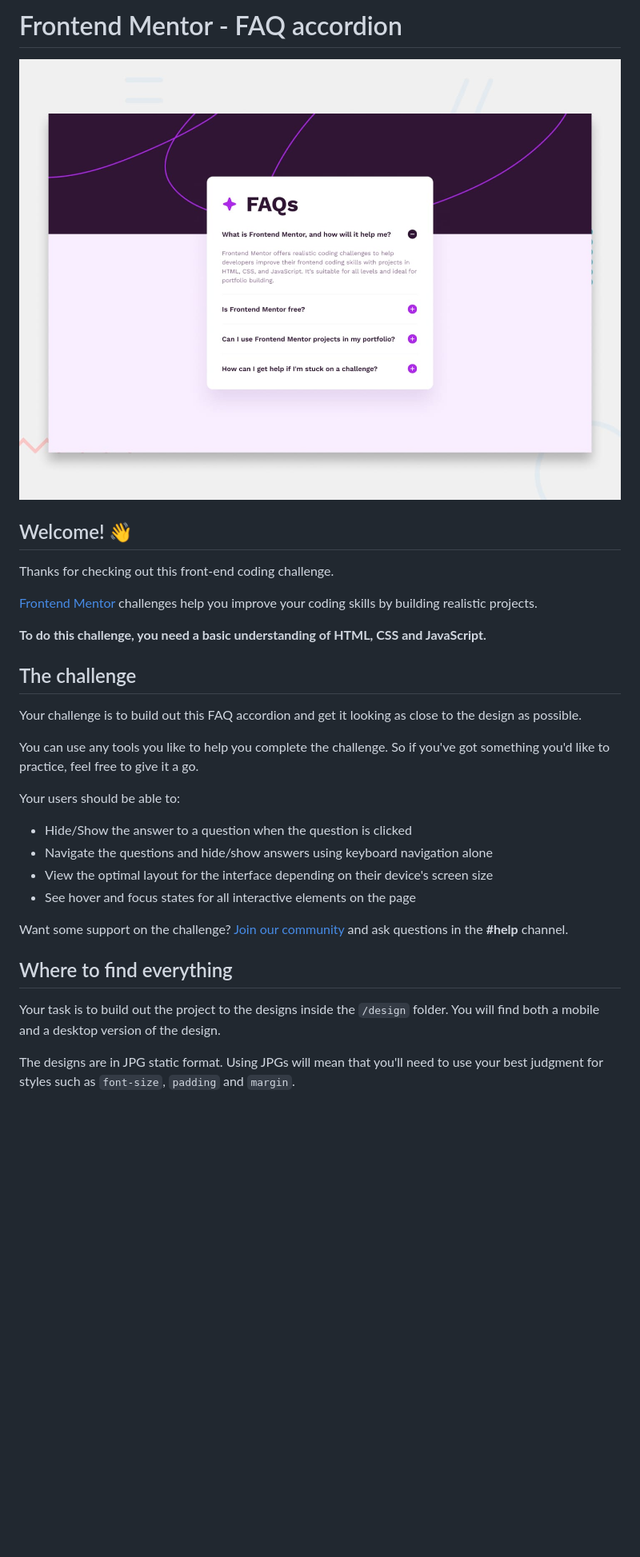
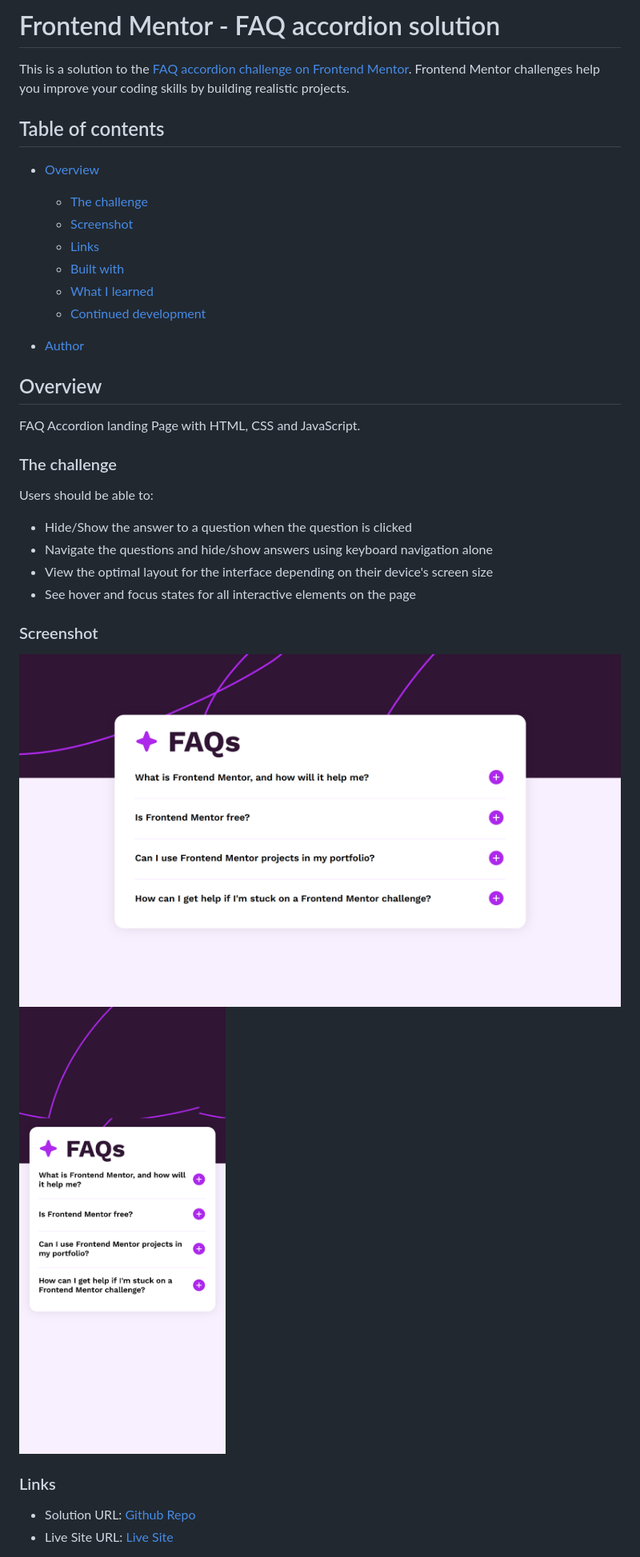
Before and after one commit to OIDemi/faq-accordion-main, a Markdown page: README.md, the part around the change printed below. Shown: that part at 80% size. Rendered like a GitHub page; pictures changed too: assets/images/Desktop View.png (added), assets/images/Mobile View.png (added); blank space fills up the shorter version.

```diff
--- a/README.md
+++ b/README.md
@@ -1,33 +1,40 @@
-# Frontend Mentor - FAQ accordion
+# Frontend Mentor - FAQ accordion solution
 
-![Design preview for the FAQ accordion coding challenge](./design/desktop-preview.jpg)
+This is a solution to the [FAQ accordion challenge on Frontend Mentor](https://www.frontendmentor.io/challenges/faq-accordion-wyfFdeBwBz). Frontend Mentor challenges help you improve your coding skills by building realistic projects.
 
-## Welcome! 👋
+## Table of contents
 
-Thanks for checking out this front-end coding challenge.
+- [Overview](#overview)
 
-[Frontend Mentor](https://www.frontendmentor.io) challenges help you improve your coding skills by building realistic projects.
+  - [The challenge](#the-challenge)
+  - [Screenshot](#screenshot)
+  - [Links](#links)
+  - [Built with](#built-with)
+  - [What I learned](#what-i-learned)
+  - [Continued development](#continued-development)
 
-**To do this challenge, you need a basic understanding of HTML, CSS and JavaScript.**
+- [Author](#author)
 
-## The challenge
+## Overview
 
-Your challenge is to build out this FAQ accordion and get it looking as close to the design as possible.
+FAQ Accordion landing Page with HTML, CSS and JavaScript.
 
-You can use any tools you like to help you complete the challenge. So if you've got something you'd like to practice, feel free to give it a go.
+### The challenge
 
-Your users should be able to:
+Users should be able to:
 
 - Hide/Show the answer to a question when the question is clicked
 - Navigate the questions and hide/show answers using keyboard navigation alone
 - View the optimal layout for the interface depending on their device's screen size
 - See hover and focus states for all interactive elements on the page
 
-Want some support on the challenge? [Join our community](https://www.frontendmentor.io/community) and ask questions in the **#help** channel.
+### Screenshot
 
-## Where to find everything
+![Desktop View](./assets/images/Desktop%20View.png)
+![Mobile View](./assets/images/Mobile%20View.png)
 
-Your task is to build out the project to the designs inside the `/design` folder. You will find both a mobile and a desktop version of the design.
+### Links
 
-The designs are in JPG static format. Using JPGs will mean that you'll need to use your best judgment for styles such as `font-size`, `padding` and `margin`.
+- Solution URL: [Github Repo](https://github.com/OIDemi/faq-accordion-main)
+- Live Site URL: [Live Site](https://oidemi.github.io/faq-accordion-main/)
 
```
Also changed, not shown: other parts of README.md (+15 -56 lines), README-template.md (deleted, +0 -116 lines), 1 other file.
